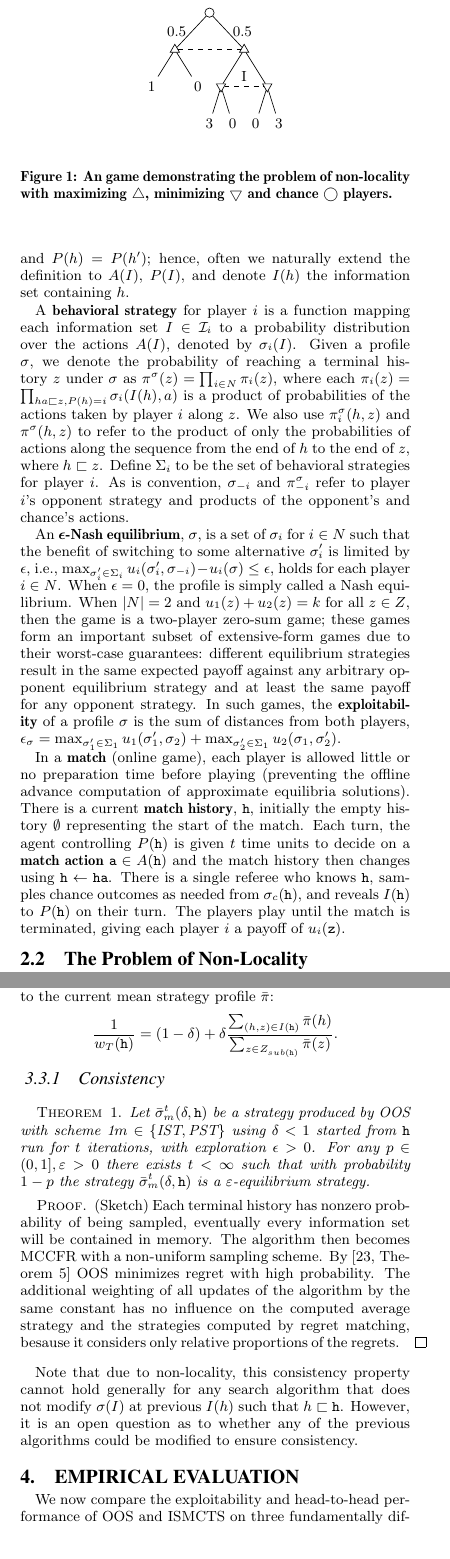
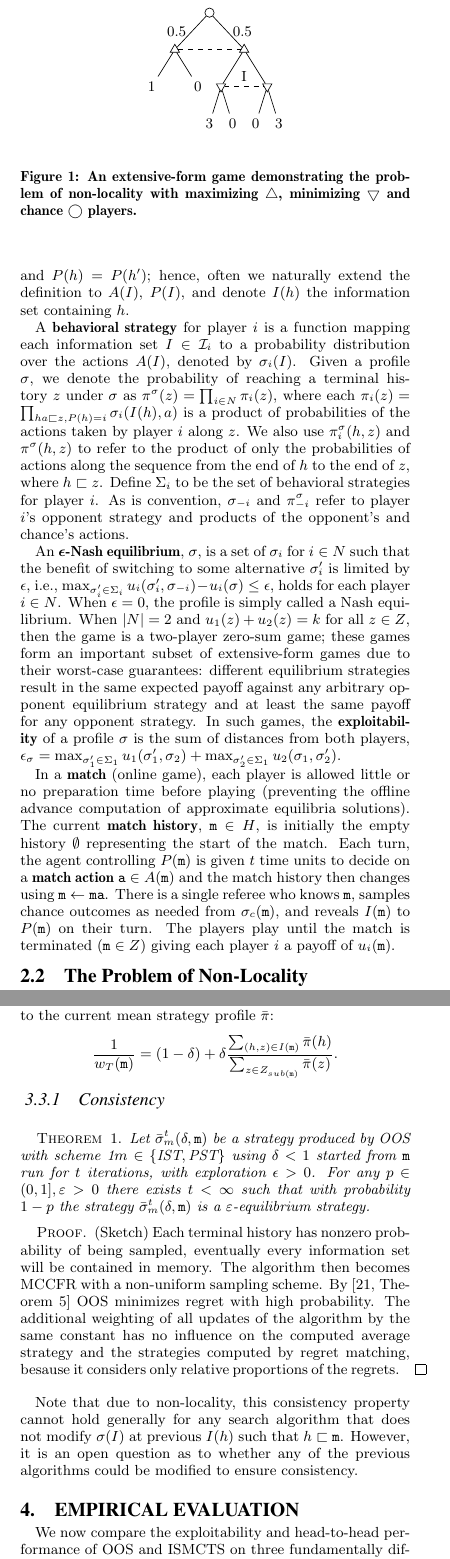
Before and after one commit to lanctot/iioos, a LaTeX document (iioos.tex): two parts of the columns of pages 2 and 5 of 10, joined at a grey line, cut so that both start at the same text, the shorter picture padded with empty space. Compiled offline with pdfLaTeX.

Commit message:
small change to non-locality section

```diff
--- a/iioos.tex
+++ b/iioos.tex
@@ -104,8 +104,7 @@
 \newcommand{\cI}{\mathcal{I}}
 \newcommand{\cC}{\mathcal{C}}
 \newcommand{\tta}{\mathtt{a}}
-\newcommand{\tth}{\mathtt{h}}
-\newcommand{\ttz}{\mathtt{z}}
+\newcommand{\ttm}{\mathtt{m}}
 \newcommand{\PW}{\mbox{PW}}
 \newcommand{\BR}{\mbox{BR}}
 \newcommand{\defword}[1]{\textbf{\boldmath{#1}}}
@@ -415,11 +414,11 @@ In such games, the \defword{exploitability} of a profile $\sigma$ is the sum of
 
 % Merge-Nov15: Did you move this paragraph out of this section?
 In a \defword{match} (online game), each player is allowed little or no preparation time before playing (preventing the offline advance computation of approximate equilibria solutions).
-There is a current \defword{match history}, $\tth$, initially the empty history $\emptyset$ representing the start of the match. Each turn,
-the agent controlling $P(\tth)$ is given $t$ time units to decide on a \defword{match action} $\tta \in A(\tth)$ and the
-match history then changes using $\tth \leftarrow \tth \tta$. There is a single referee who knows $\tth$, samples chance outcomes
-as needed from $\sigma_c(\tth)$, and reveals $I(\tth)$ to $P(\tth)$ on their turn. The players play until the match is terminated,
-giving each player $i$ a payoff of $u_i(\ttz)$.
+The current \defword{match history}, $\ttm \in H$, is initially the empty history $\emptyset$ representing the start of the match. Each turn,
+the agent controlling $P(\ttm)$ is given $t$ time units to decide on a \defword{match action} $\tta \in A(\ttm)$ and the
+match history then changes using $\ttm \leftarrow \ttm \tta$. There is a single referee who knows $\ttm$, samples chance outcomes
+as needed from $\sigma_c(\ttm)$, and reveals $I(\ttm)$ to $P(\ttm)$ on their turn. The players play until the match is terminated
+($\ttm \in Z$) giving each player $i$ a payoff of $u_i(\ttm)$.
 
 \subsection{The Problem of Non-Locality}
 \label{sec:nonlocality}
@@ -468,7 +467,7 @@ giving each player $i$ a payoff of $u_i(\ttz)$.
 \draw [dashed] (i2_1) -- (i2_2) node[midway, above] {I};
 \end{tikzpicture}
 \end{center}
-\caption{An game demonstrating the problem of non-locality with maximizing $\bigtriangleup$, minimizing $\bigtriangledown$ and chance $\bigcirc$ players.
+\caption{An extensive-form game demonstrating the problem of non-locality with maximizing $\bigtriangleup$, minimizing $\bigtriangledown$ and chance $\bigcirc$ players.
 \label{fig:coordGame}}
 \end{figure}
 
@@ -711,15 +715,15 @@ Now the game has actually reached the history $\mathtt{h}$ and due to targeting,
 As a results, the updated of the first (generally less precise) 1000 samples are all togeather weighted the same as the $5\times 10^5$ later samples, which makes it almost impossible to compensate for the initial errors.
 In order to prevent this effect, we add the weighting factor $w_T$ to compensate the change of targeting and make each of the samples have similar weight.
-In our example, $w_T=\frac{s'_0}{s_0}$. More formally, when running the iterations from match history $\mathtt{h}$, we define the weighting factor as the probability of reaching $I(\mathtt{h})$ without any targeting devided by the probability of reaching $I(\mathtt{h})$ with the current targeting, assuming the players play according to the current mean strategy profile $\bar{\pi}$:
-\[\frac{1}{w_T(\mathtt{h})} =  (1-\delta) + \delta\frac{\sum_{(h,z)\in I(\mathtt{h})} \bar{\pi}(h)}{\sum_{z\in Z_{sub(\mathtt{h})}} \bar{\pi}(z)}.\]
+In our example, $w_T=\frac{s'_0}{s_0}$. More formally, when running the iterations from match history $\ttm$, we define the weighting factor as the probability of reaching $I(\ttm)$ without any targeting devided by the probability of reaching $I(\ttm)$ with the current targeting, assuming the players play according to the current mean strategy profile $\bar{\pi}$:
+\[\frac{1}{w_T(\ttm)} =  (1-\delta) + \delta\frac{\sum_{(h,z)\in I(\ttm)} \bar{\pi}(h)}{\sum_{z\in Z_{sub(\ttm)}} \bar{\pi}(z)}.\]
 
 \subsubsection{Consistency}
 
 \begin{theorem}
-Let $\bar{\sigma}^t_m(\delta,\tth)$ be a strategy produced by OOS with scheme 1$m \in \{ \mbox{IST}, \mbox{PST} \}$
-using $\delta < 1$ started from $\tth$ run for $t$ iterations, with exploration $\epsilon > 0$.
+Let $\bar{\sigma}^t_m(\delta,\ttm)$ be a strategy produced by OOS with scheme 1$m \in \{ \mbox{IST}, \mbox{PST} \}$
+using $\delta < 1$ started from $\ttm$ run for $t$ iterations, with exploration $\epsilon > 0$.
 For any $p \in (0, 1], \varepsilon > 0$ there exists $t < \infty$ such that with
-probability $1-p$ the strategy  $\bar{\sigma}^t_m(\delta,\tth)$ is a $\varepsilon$-equilibrium strategy.
+probability $1-p$ the strategy  $\bar{\sigma}^t_m(\delta,\ttm)$ is a $\varepsilon$-equilibrium strategy.
 \label{thm:consistency}
 \end{theorem}
 \begin{proof}(Sketch) Each terminal history has nonzero probability of being sampled, eventually every information
@@ -728,7 +732,7 @@ By \cite[Theorem 5]{Lanctot09Sampling} OOS minimizes regret with high probabilit
 \end{proof}
 
 Note that due to non-locality, this consistency property cannot hold generally for any search
-algorithm that does not modify $\sigma(I)$ at previous $I(h)$ such that $h \sqsubset \tth$. However,
+algorithm that does not modify $\sigma(I)$ at previous $I(h)$ such that $h \sqsubset \ttm$. However,
 it is an open question as to whether any of the previous algorithms could be modified to ensure
 consistency.
 
```
Also changed, not shown: iioos.tex (43 more changed lines).
